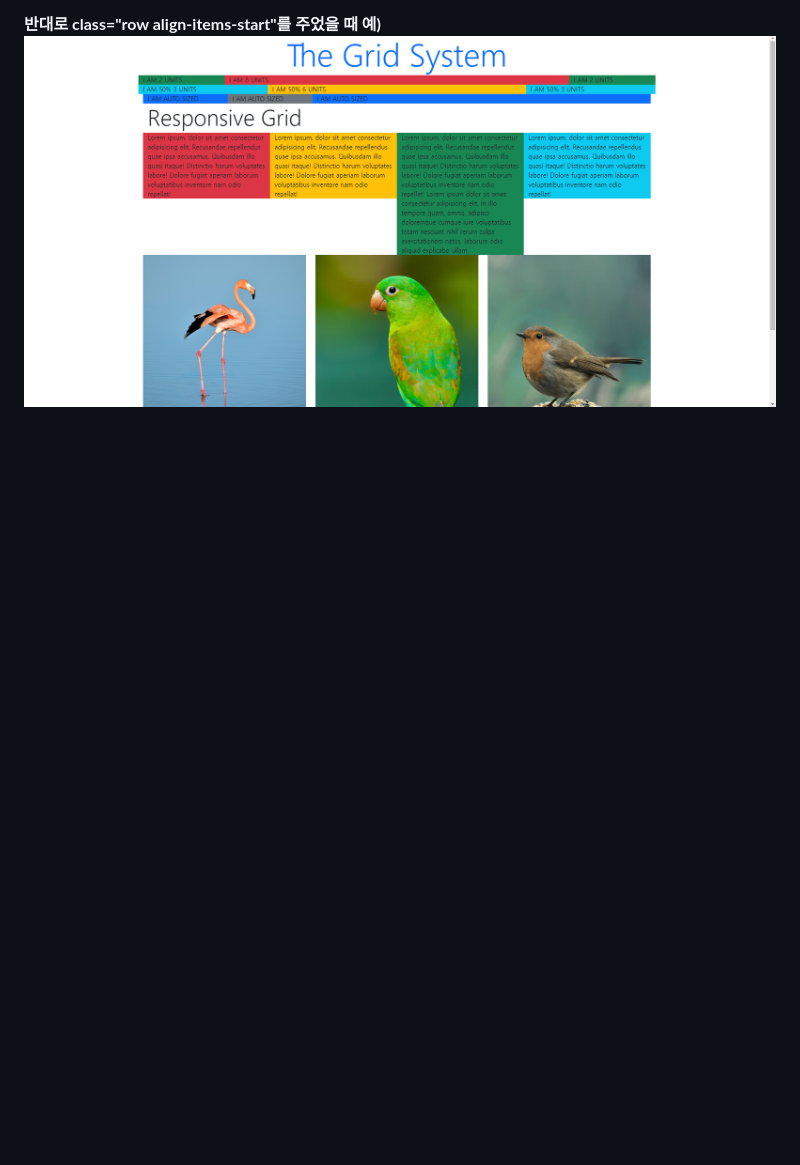
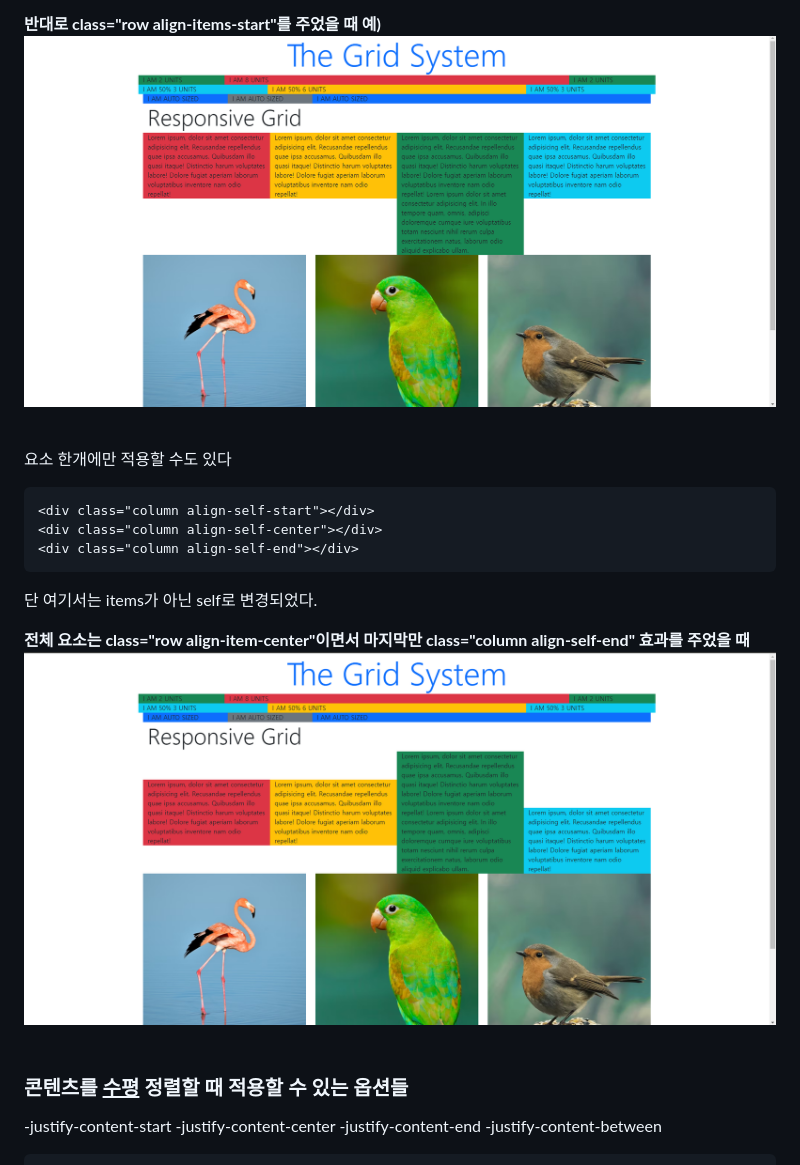
Before and after one commit to seok2h/WebDeveloperBootCamp2024, a Markdown page: 섹션 12_부트스트랩/section12.md, the part around the change printed below. Rendered like a GitHub page; pictures changed too: 섹션 12_부트스트랩/img/image4.png (added); blank space fills up the shorter version.

````diff
--- a/섹션 12_부트스트랩/section12.md
+++ b/섹션 12_부트스트랩/section12.md
@@ -19,3 +22,21 @@
 
 **반대로 class="row align-items-start"를 주었을 때 예)**
 ![image3](./img/image3.png)
+
+<br>요소 한개에만 적용할 수도 있다
+```html
+<div class="column align-self-start"></div>
+<div class="column align-self-center"></div>
+<div class="column align-self-end"></div>
+```
+단 여기서는 items가 아닌 self로 변경되었다.
+
+**전체 요소는 class="row align-item-center"이면서 마지막만 class="column align-self-end" 효과를 주었을 때**
+![image4](./img/image4.png)
+
+### <br>콘텐츠를 <u>수평</u> 정렬할 때 적용할 수 있는 옵션들
+-justify-content-start
+-justify-content-center
+-justify-content-end
+-justify-content-between
+
````
Also changed, not shown: other parts of 섹션 12_부트스트랩/section12.md (+20 -1 lines), 섹션 12_부트스트랩/img/image5.png (added), 섹션 12_부트스트랩/img/image6.png (added), 섹션 12_부트스트랩/img/image7.png (added), 1 other file.
